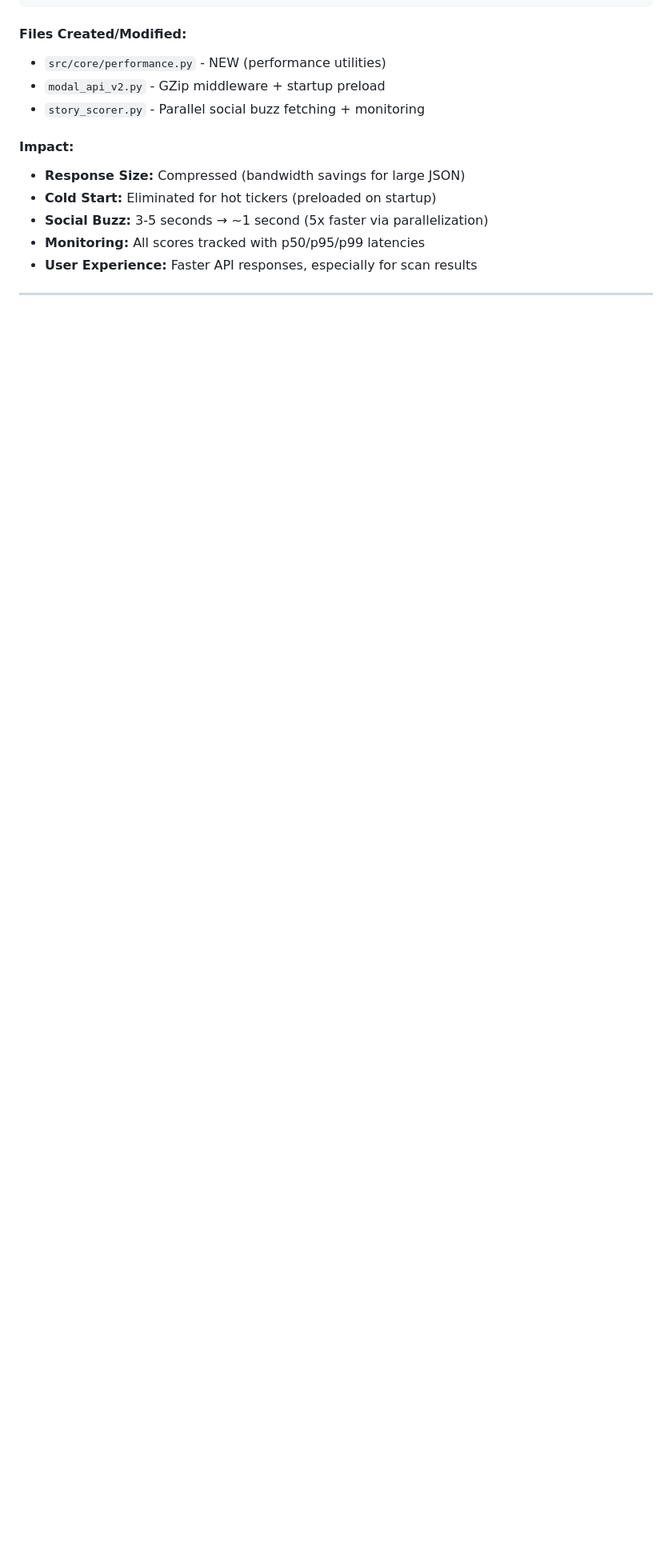
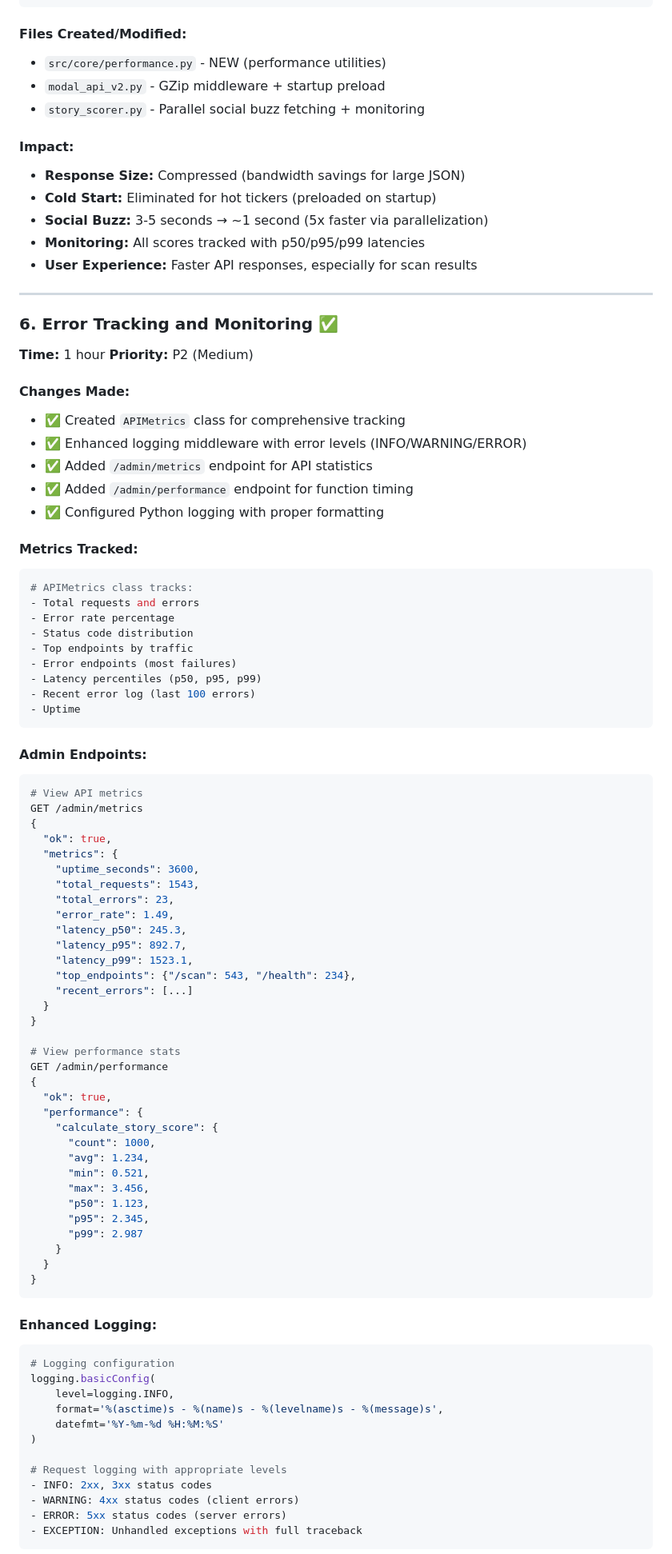
Before and after one commit to zhuanleee/StockStory, a Markdown page: REFACTORING_SUMMARY.md, the part around one of its changes. Shown at 80% size. Drawn GitHub-style; blank space fills up the shorter version.

````diff
--- a/REFACTORING_SUMMARY.md
+++ b/REFACTORING_SUMMARY.md
@@ -269,3 +269,81 @@ with ThreadPoolExecutor(max_workers=5) as executor:
 
 ---
 
+### 6. Error Tracking and Monitoring ✅
+
+**Time:** 1 hour
+**Priority:** P2 (Medium)
+
+#### Changes Made:
+- ✅ Created `APIMetrics` class for comprehensive tracking
+- ✅ Enhanced logging middleware with error levels (INFO/WARNING/ERROR)
+- ✅ Added `/admin/metrics` endpoint for API statistics
+- ✅ Added `/admin/performance` endpoint for function timing
+- ✅ Configured Python logging with proper formatting
+
+#### Metrics Tracked:
+```python
+# APIMetrics class tracks:
+- Total requests and errors
+- Error rate percentage
+- Status code distribution
+- Top endpoints by traffic
+- Error endpoints (most failures)
+- Latency percentiles (p50, p95, p99)
+- Recent error log (last 100 errors)
+- Uptime
+```
+
+#### Admin Endpoints:
+```bash
+# View API metrics
+GET /admin/metrics
+{
+  "ok": true,
+  "metrics": {
+    "uptime_seconds": 3600,
+    "total_requests": 1543,
+    "total_errors": 23,
+    "error_rate": 1.49,
+    "latency_p50": 245.3,
+    "latency_p95": 892.7,
+    "latency_p99": 1523.1,
+    "top_endpoints": {"/scan": 543, "/health": 234},
+    "recent_errors": [...]
+  }
+}
+
+# View performance stats
+GET /admin/performance
+{
+  "ok": true,
+  "performance": {
+    "calculate_story_score": {
+      "count": 1000,
+      "avg": 1.234,
+      "min": 0.521,
+      "max": 3.456,
+      "p50": 1.123,
+      "p95": 2.345,
+      "p99": 2.987
+    }
+  }
+}
+```
+
+#### Enhanced Logging:
+```python
+# Logging configuration
+logging.basicConfig(
+    level=logging.INFO,
+    format='%(asctime)s - %(name)s - %(levelname)s - %(message)s',
+    datefmt='%Y-%m-%d %H:%M:%S'
+)
+
+# Request logging with appropriate levels
+- INFO: 2xx, 3xx status codes
+- WARNING: 4xx status codes (client errors)
+- ERROR: 5xx status codes (server errors)
+- EXCEPTION: Unhandled exceptions with full traceback
+```
+
````
Also changed, not shown: other parts of REFACTORING_SUMMARY.md (+36 -26 lines).
